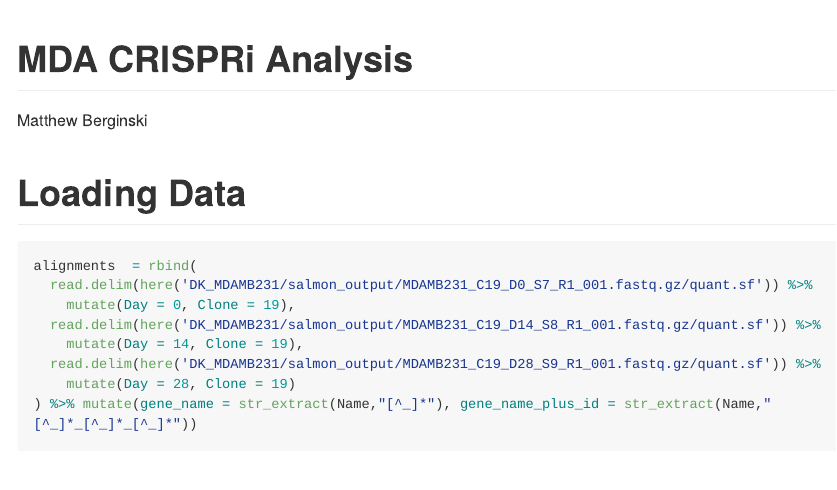
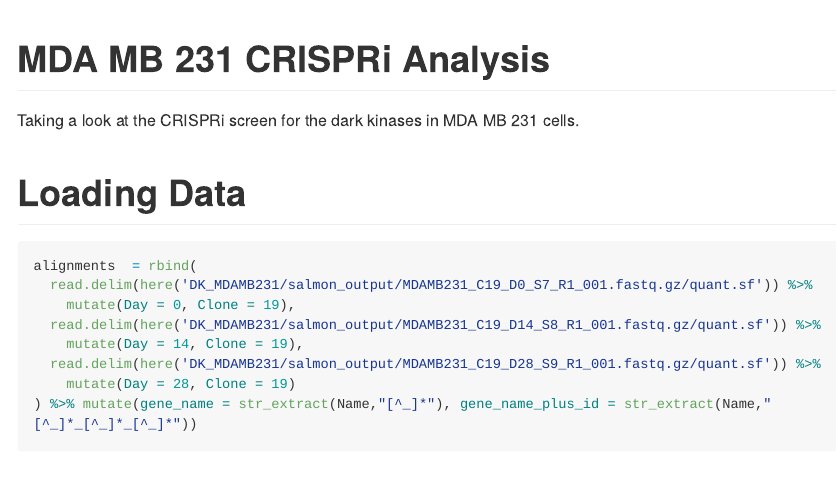
Before and after one commit to IDG-Kinase/CRISPRi_analysis, an R Markdown document (DK_MDAMB231/CRISPRi_analysis.Rmd): the page in a window 1100 px wide, from its top. The pictures show the output file DK_MDAMB231/CRISPRi_analysis.md that the author committed with the source, drawn offline in the style of GitHub; long lines of code are wrapped.

Commit message:
small text changes

````diff
--- a/DK_MDAMB231/CRISPRi_analysis.Rmd
+++ b/DK_MDAMB231/CRISPRi_analysis.Rmd
@@ -1,6 +1,5 @@
 ---
-title: "MDA CRISPRi Analysis"
-author: "Matthew Berginski"
+title: "MDA MB 231 CRISPRi Analysis"
 output: github_document
 ---
 
@@ -13,6 +12,8 @@ library(knitr)
 library(kableExtra)
 library(broom)
 ```
+
+Taking a look at the CRISPRi screen for the dark kinases in MDA MB 231 cells.
 
 # Loading Data
 
````
Also changed, not shown: DK_MDAMB231/CRISPRi_analysis.md.
